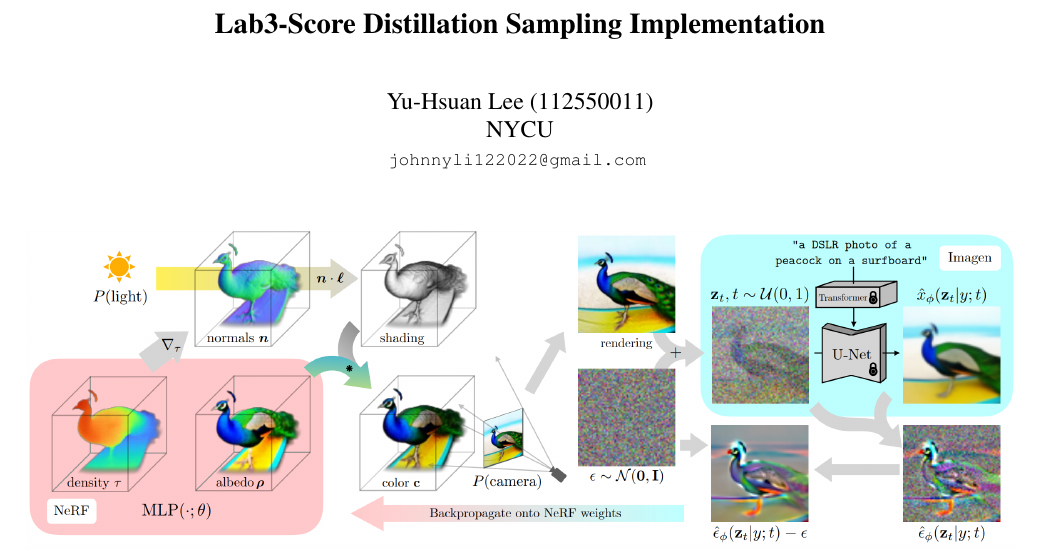
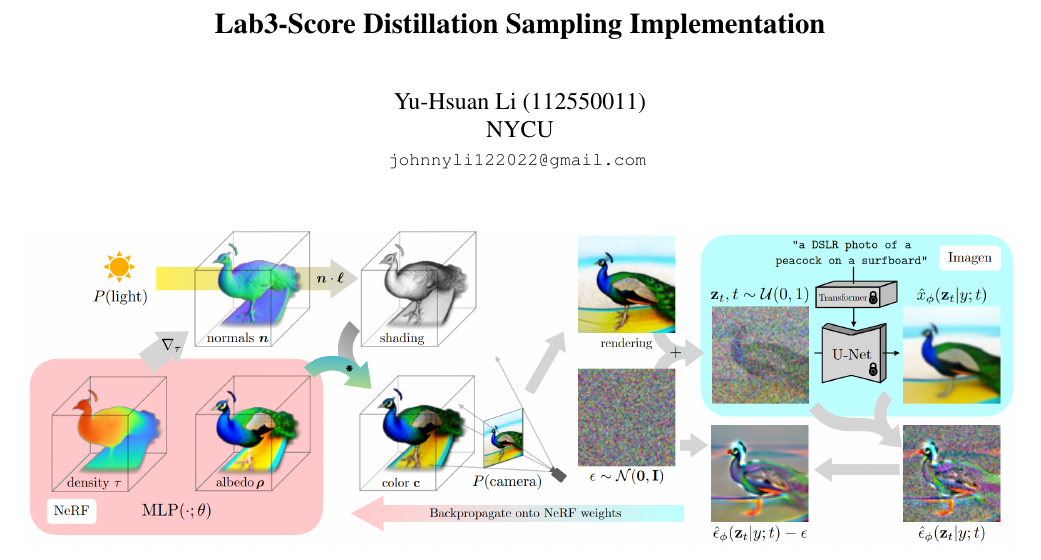
Before and after one commit to Yu-Hsuan-1220/NYCU_Image_and_Video_Generation, a LaTeX document (Lab3-Distillation/report/main.tex): part of page 1 of 6, cut so that both start at the same text. Compiled offline with pdfLaTeX.

Commit message:
Fix author name in Lab3 report
Co-Authored-By: Claude Opus 5.5 <noreply@anthropic.com>

```diff
--- a/Lab3-Distillation/report/main.tex
+++ b/Lab3-Distillation/report/main.tex
@@ -21,7 +21,7 @@
 \title{Lab3-Score Distillation Sampling Implementation}
 
 %%%%%%%%% AUTHORS
-\author{Yu-Hsuan Lee (112550011)\\
+\author{Yu-Hsuan Li (112550011)\\
 NYCU\\
 {\tt\small johnnyli122022@gmail.com}
 }
```
Also changed, not shown: 1 other file.
